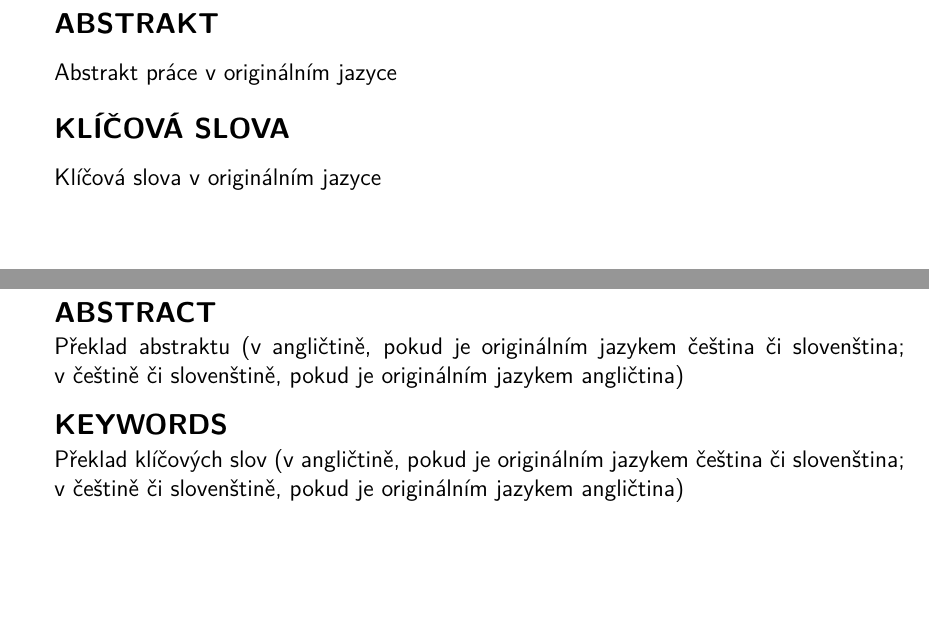
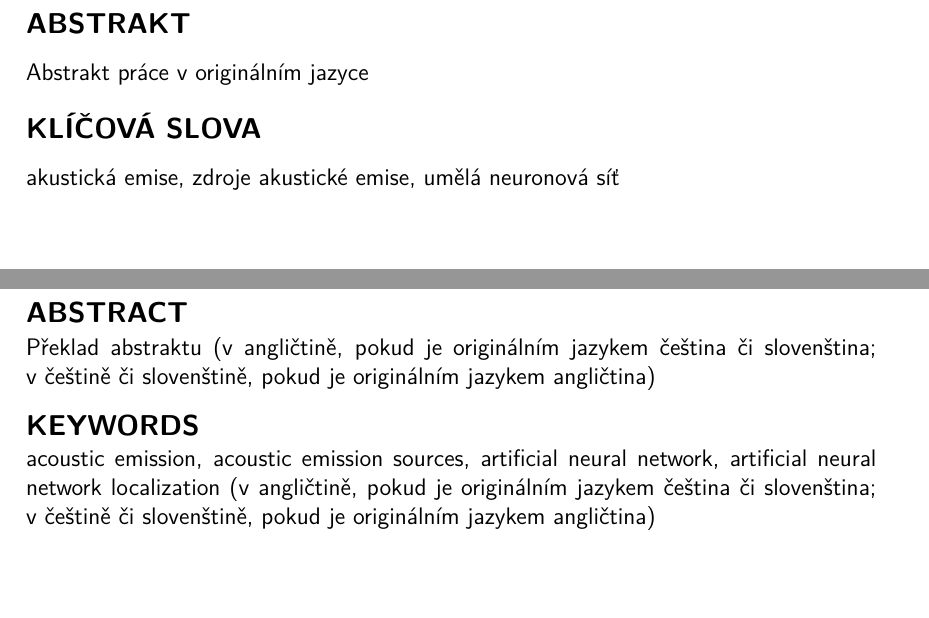
Before and after one commit to mylittlethunder/BPC-SBP_zdrojovy_text, a LaTeX thesis (256421_semestralni_prace.tex, which reads nastaveni.tex): two parts of page 5 of 55, joined at a grey line, cut so that both start at the same text. Compiled offline with pdfLaTeX.

Commit message:
Změny v nastavení

```diff
--- a/nastaveni.tex
+++ b/nastaveni.tex
@@ -23,7 +23,7 @@
 %%% Níže uvedený přepinač 'electronic' lze použít pro generování elektronické verze práce; pokud je aktivní, vnější a vnitřní okraj sazebního obrazce budou shodné pro liché i sudé stránky.
 % Pozor, neplést si s volbou oneside/twoside!
 % Pozor, pro tiskovou verzi nechejte vypnuté!
-%	electronic
+electronic
 ]{thesis}   % Balíček pro sazbu studentských prací
 
 
@@ -121,15 +121,15 @@ Abstrakt práce v~originálním jazyce
 
 %%% Klíčová slova
 \keywrds[%
-Překlad klíčových slov
+acoustic emission, acoustic emission sources, artificial neural network, artificial neural network localization
 (v~angličtině, pokud je originálním jazykem čeština či slovenština; v~češtině či slovenštině, pokud je originálním jazykem angličtina)
 ]{%
-Klíčová slova v~originálním jazyce
+akustická emise, zdroje akustické emise, umělá neuronová síť
 }
 
 %%% Poděkování
 \acknowledgement{%
-Rád bych poděkoval vedoucímu bakalářské/diplomové/disertační práce
-panu Ing.~XXX YYY, Ph.D.\ za odborné vedení,
+Rád bych poděkoval vedoucímu bakalářské práce
+panu doc.~Ing.~Petru Benešovi, Ph.D.\ za odborné vedení,
 konzultace, trpělivost a~podnětné návrhy k~práci.
 }%
```
Also changed, not shown: 256421_semestralni_prace.pdf.
